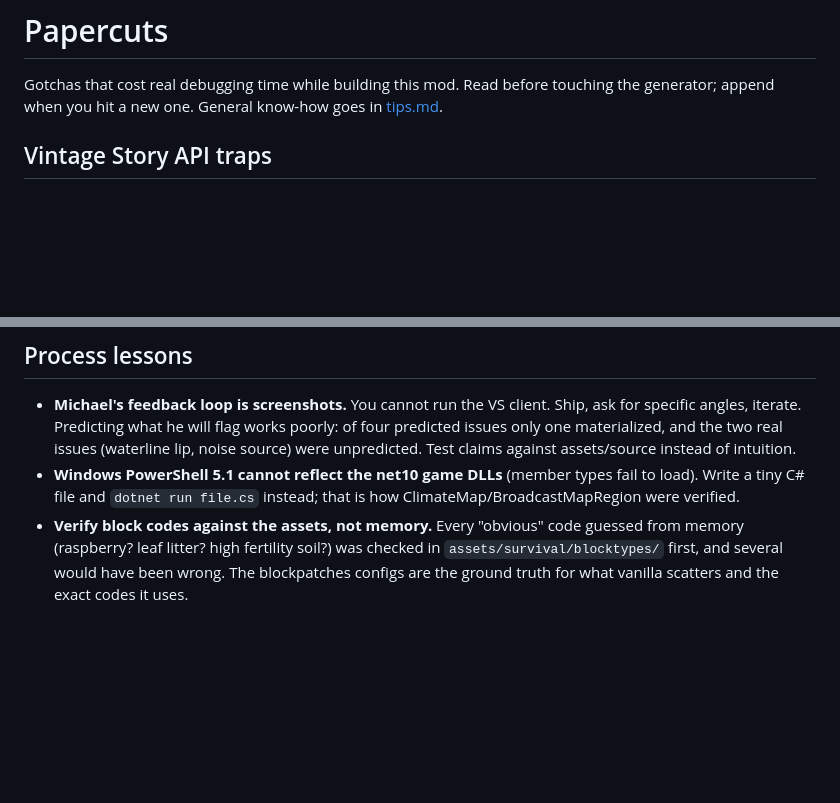
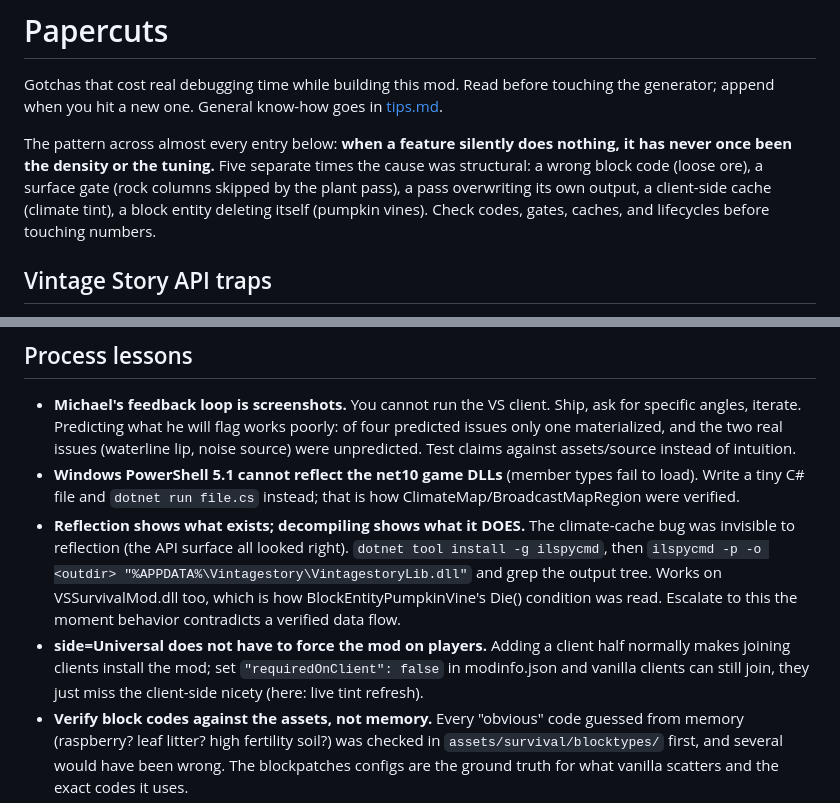
Before and after one commit to Michael-Andrzejewski/VS-Landmass-Generator, a Markdown page: papercuts.md, 2 parts joined by grey strips. Drawn GitHub-style; blank space fills up the shorter version.

Commit message:
Papercuts: structural-cause pattern, decompile escalation path, requiredOnClient

```diff
--- a/papercuts.md
+++ b/papercuts.md
@@ -3,6 +3,14 @@
 Gotchas that cost real debugging time while building this mod. Read before
 touching the generator; append when you hit a new one. General know-how goes
 in [tips.md](tips.md).
+
+The pattern across almost every entry below: **when a feature silently does
+nothing, it has never once been the density or the tuning.** Five separate
+times the cause was structural: a wrong block code (loose ore), a surface
+gate (rock columns skipped by the plant pass), a pass overwriting its own
+output, a client-side cache (climate tint), a block entity deleting itself
+(pumpkin vines). Check codes, gates, caches, and lifecycles before touching
+numbers.
 
 ## Vintage Story API traps
 
@@ -126,6 +134,17 @@ in [tips.md](tips.md).
 - **Windows PowerShell 5.1 cannot reflect the net10 game DLLs** (member types
   fail to load). Write a tiny C# file and `dotnet run file.cs` instead; that
   is how ClimateMap/BroadcastMapRegion were verified.
+- **Reflection shows what exists; decompiling shows what it DOES.** The
+  climate-cache bug was invisible to reflection (the API surface all looked
+  right). `dotnet tool install -g ilspycmd`, then
+  `ilspycmd -p -o <outdir> "%APPDATA%\Vintagestory\VintagestoryLib.dll"` and
+  grep the output tree. Works on VSSurvivalMod.dll too, which is how
+  BlockEntityPumpkinVine's Die() condition was read. Escalate to this the
+  moment behavior contradicts a verified data flow.
+- **side=Universal does not have to force the mod on players.** Adding a
+  client half normally makes joining clients install the mod; set
+  `"requiredOnClient": false` in modinfo.json and vanilla clients can still
+  join, they just miss the client-side nicety (here: live tint refresh).
 - **Verify block codes against the assets, not memory.** Every "obvious" code
   guessed from memory (raspberry? leaf litter? high fertility soil?) was
   checked in `assets/survival/blocktypes/` first, and several would have been
```
